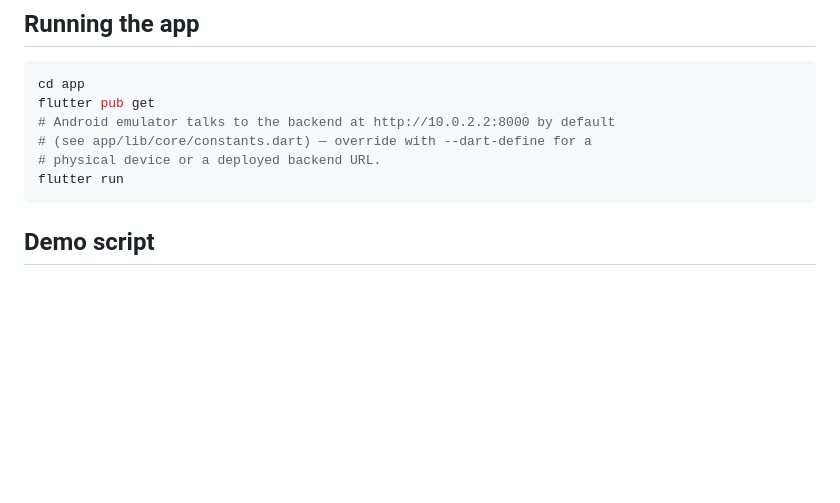
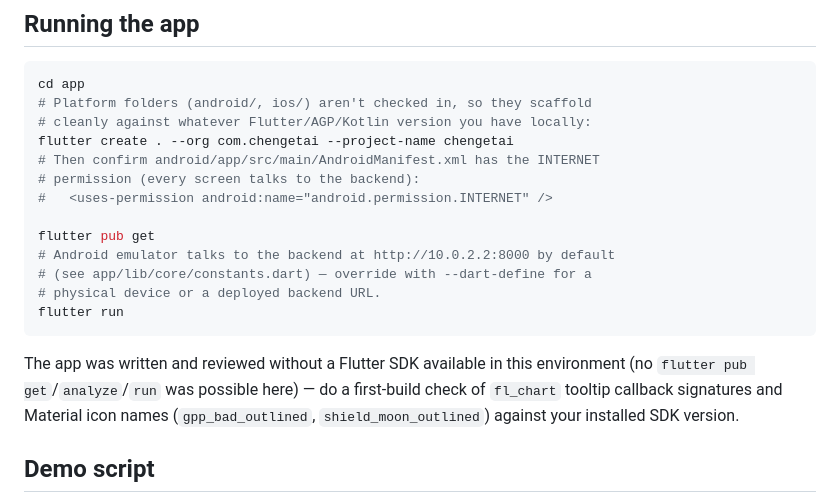
Before and after one commit to Lesruez93/ChengetAi, a Markdown page: README.md, the part around the change. GitHub-like rendering; blank space fills up the shorter version.

Commit message:
Update README with Flutter scaffolding steps
Note the flutter create . scaffolding step for android/ios (intentionally
not checked in) and flag SDK-version items worth a first-build check.

````diff
--- a/README.md
+++ b/README.md
@@ -85,12 +85,25 @@ python3 sample_data/generate_transactions.py
 
 ```bash
 cd app
+# Platform folders (android/, ios/) aren't checked in, so they scaffold
+# cleanly against whatever Flutter/AGP/Kotlin version you have locally:
+flutter create . --org com.chengetai --project-name chengetai
+# Then confirm android/app/src/main/AndroidManifest.xml has the INTERNET
+# permission (every screen talks to the backend):
+#   <uses-permission android:name="android.permission.INTERNET" />
+
 flutter pub get
 # Android emulator talks to the backend at http://10.0.2.2:8000 by default
 # (see app/lib/core/constants.dart) — override with --dart-define for a
 # physical device or a deployed backend URL.
 flutter run
 ```
+
+The app was written and reviewed without a Flutter SDK available in this
+environment (no `flutter pub get`/`analyze`/`run` was possible here) — do a
+first-build check of `fl_chart` tooltip callback signatures and Material
+icon names (`gpp_bad_outlined`, `shield_moon_outlined`) against your
+installed SDK version.
 
 ## Demo script
 
````
